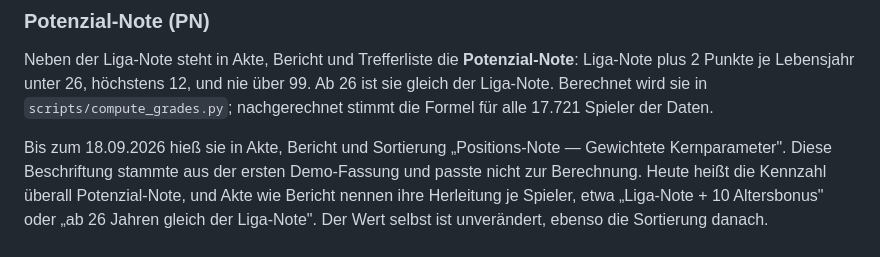
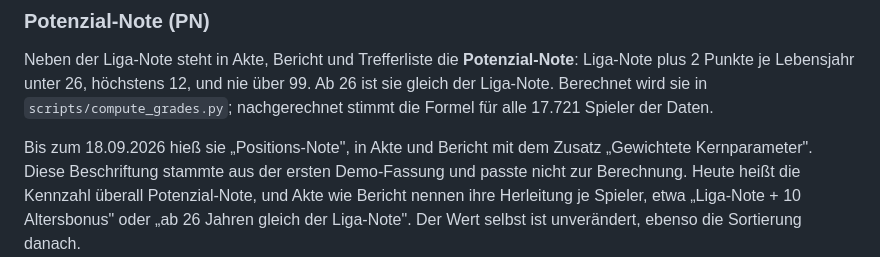
Before and after one commit to axelrock2/ScoutToolTest, a Markdown page: README.md, the part around the change. Rendered like a GitHub page.

Commit message:
README: fruehere PN-Beschriftung genau wiedergegeben
Co-Authored-By: Claude Opus 5 <noreply@anthropic.com>

```diff
--- a/README.md
+++ b/README.md
@@ -1459,8 +1459,8 @@ Neben der Liga-Note steht in Akte, Bericht und Trefferliste die
 `scripts/compute_grades.py`; nachgerechnet stimmt die Formel für alle 17.721
 Spieler der Daten.
 
-Bis zum 18.09.2026 hieß sie in Akte, Bericht und Sortierung „Positions-Note —
-Gewichtete Kernparameter". Diese Beschriftung stammte aus der ersten
+Bis zum 18.09.2026 hieß sie „Positions-Note", in Akte und Bericht mit dem
+Zusatz „Gewichtete Kernparameter". Diese Beschriftung stammte aus der ersten
 Demo-Fassung und passte nicht zur Berechnung. Heute heißt die Kennzahl überall
 Potenzial-Note, und Akte wie Bericht nennen ihre Herleitung je Spieler, etwa
 „Liga-Note + 10 Altersbonus" oder „ab 26 Jahren gleich der Liga-Note". Der
```
